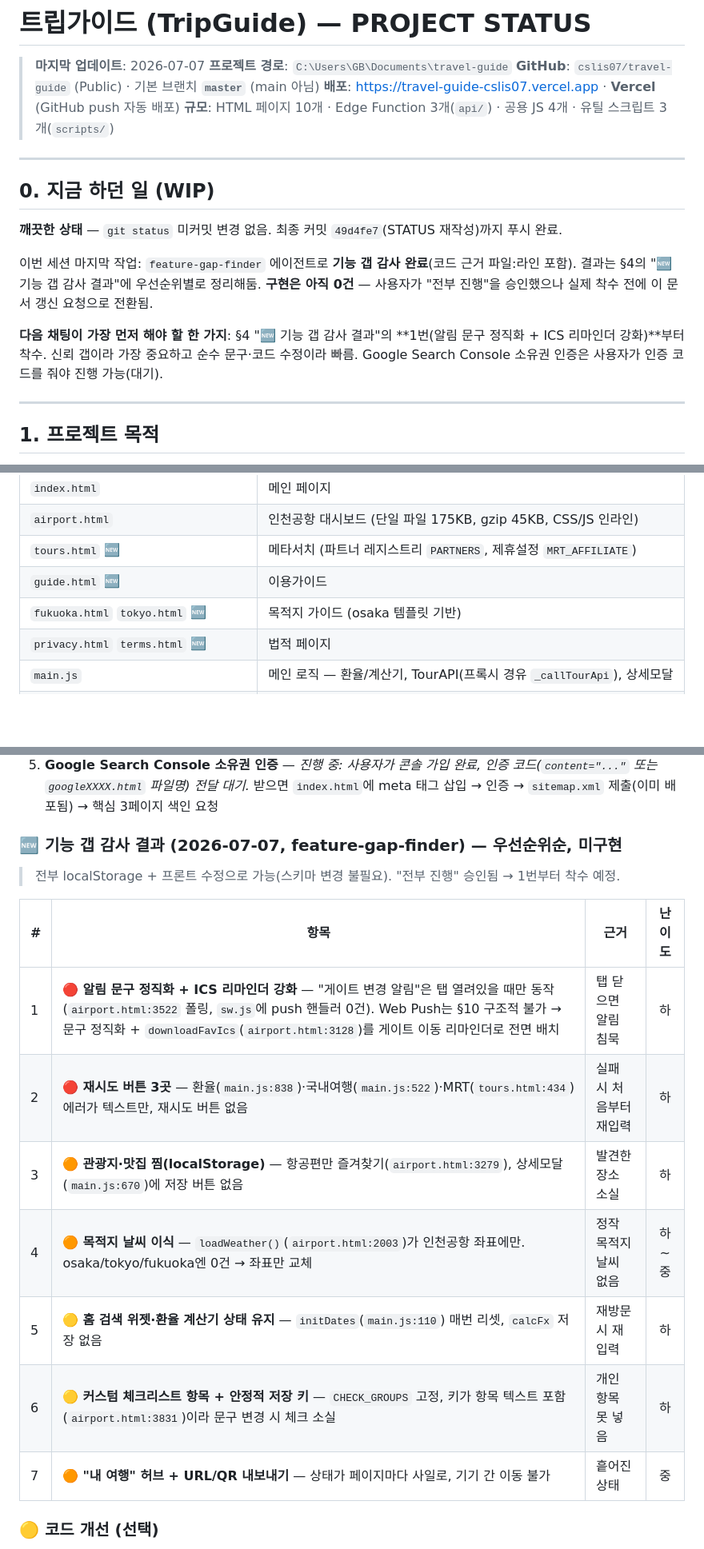
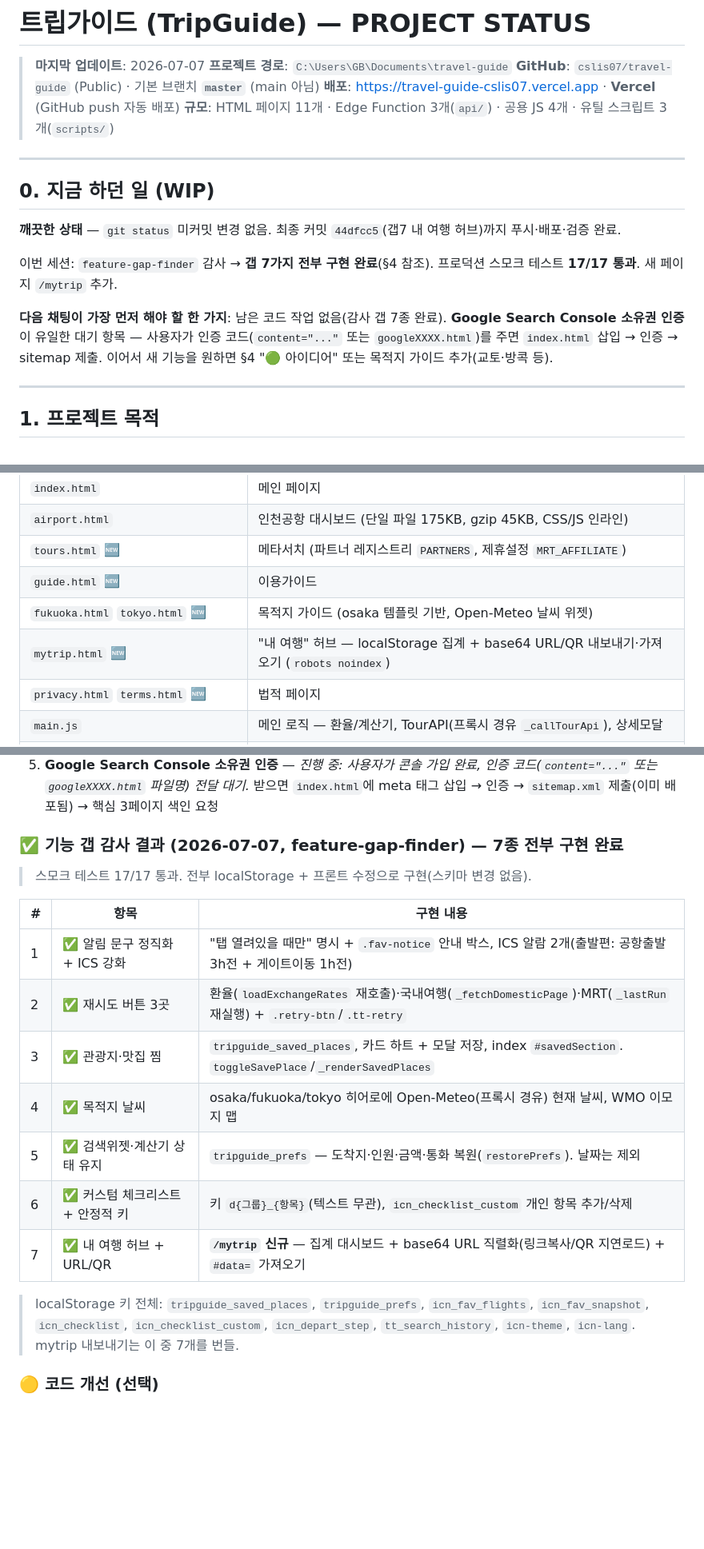
Before and after one commit to cslis07/travel-guide, a Markdown page: PROJECT_STATUS.md, 3 parts joined by grey strips. Shown at 80% size. GitHub-like rendering; blank space fills up the shorter version.

Commit message:
[DOC] PROJECT_STATUS 갱신 — 기능 갭 7종 구현 완료 반영, mytrip.html 추가
Co-Authored-By: Claude Opus 4.8 <noreply@anthropic.com>

```diff
--- a/PROJECT_STATUS.md
+++ b/PROJECT_STATUS.md
@@ -4,18 +4,18 @@
 > **프로젝트 경로**: `C:\Users\GB\Documents\travel-guide`
 > **GitHub**: `cslis07/travel-guide` (Public) · 기본 브랜치 **`master`** (main 아님)
 > **배포**: https://travel-guide-cslis07.vercel.app · **Vercel** (GitHub push 자동 배포)
-> **규모**: HTML 페이지 10개 · Edge Function 3개(`api/`) · 공용 JS 4개 · 유틸 스크립트 3개(`scripts/`)
+> **규모**: HTML 페이지 11개 · Edge Function 3개(`api/`) · 공용 JS 4개 · 유틸 스크립트 3개(`scripts/`)
 
 ---
 
 ## 0. 지금 하던 일 (WIP)
 
-**깨끗한 상태** — `git status` 미커밋 변경 없음. 최종 커밋 `49d4fe7`(STATUS 재작성)까지 푸시 완료.
+**깨끗한 상태** — `git status` 미커밋 변경 없음. 최종 커밋 `44dfcc5`(갭7 내 여행 허브)까지 푸시·배포·검증 완료.
 
-이번 세션 마지막 작업: `feature-gap-finder` 에이전트로 **기능 갭 감사 완료**(코드 근거 파일:라인 포함). 결과는 §4의 "🆕 기능 갭 감사 결과"에 우선순위별로 정리해둠. **구현은 아직 0건** — 사용자가 "전부 진행"을 승인했으나 실제 착수 전에 이 문서 갱신 요청으로 전환됨.
+이번 세션: `feature-gap-finder` 감사 → **갭 7가지 전부 구현 완료**(§4 참조). 프로덕션 스모크 테스트 **17/17 통과**. 새 페이지 `/mytrip` 추가.
 
 **다음 채팅이 가장 먼저 해야 할 한 가지**:
-§4 "🆕 기능 갭 감사 결과"의 **1번(알림 문구 정직화 + ICS 리마인더 강화)**부터 착수. 신뢰 갭이라 가장 중요하고 순수 문구·코드 수정이라 빠름. Google Search Console 소유권 인증은 사용자가 인증 코드를 줘야 진행 가능(대기).
+남은 코드 작업 없음(감사 갭 7종 완료). **Google Search Console 소유권 인증**이 유일한 대기 항목 — 사용자가 인증 코드(`content="..."` 또는 `googleXXXX.html`)를 주면 `index.html` 삽입 → 인증 → sitemap 제출. 이어서 새 기능을 원하면 §4 "🟢 아이디어" 또는 목적지 가이드 추가(교토·방콕 등).
 
 ---
 
@@ -52,7 +52,8 @@
 | `airport.html` | 인천공항 대시보드 (단일 파일 175KB, gzip 45KB, CSS/JS 인라인) |
 | `tours.html` 🆕 | 메타서치 (파트너 레지스트리 `PARTNERS`, 제휴설정 `MRT_AFFILIATE`) |
 | `guide.html` 🆕 | 이용가이드 |
-| `fukuoka.html` `tokyo.html` 🆕 | 목적지 가이드 (osaka 템플릿 기반) |
+| `fukuoka.html` `tokyo.html` 🆕 | 목적지 가이드 (osaka 템플릿 기반, Open-Meteo 날씨 위젯) |
+| `mytrip.html` 🆕 | "내 여행" 허브 — localStorage 집계 + base64 URL/QR 내보내기·가져오기 (`robots noindex`) |
 | `privacy.html` `terms.html` 🆕 | 법적 페이지 |
 | `main.js` | 메인 로직 — 환율/계산기, TourAPI(프록시 경유 `_callTourApi`), 상세모달 |
 | `style.css` | 공용 스타일 (`--primary:#1B4FD8`, `--accent:#F97316`) |
@@ -79,18 +80,20 @@
 4. **GA4 측정 ID** — *안 한 이유: GA 계정 필요.* `analytics.js`의 `GA4_ID`
 5. **Google Search Console 소유권 인증** — *진행 중: 사용자가 콘솔 가입 완료, 인증 코드(`content="..."` 또는 `googleXXXX.html` 파일명) 전달 대기.* 받으면 `index.html`에 meta 태그 삽입 → 인증 → `sitemap.xml` 제출(이미 배포됨) → 핵심 3페이지 색인 요청
 
-### 🆕 기능 갭 감사 결과 (2026-07-07, feature-gap-finder) — 우선순위순, **미구현**
-> 전부 localStorage + 프론트 수정으로 가능(스키마 변경 불필요). "전부 진행" 승인됨 → 1번부터 착수 예정.
+### ✅ 기능 갭 감사 결과 (2026-07-07, feature-gap-finder) — **7종 전부 구현 완료**
+> 스모크 테스트 17/17 통과. 전부 localStorage + 프론트 수정으로 구현(스키마 변경 없음).
 
-| # | 항목 | 근거 | 난이도 |
-|---|------|------|:---:|
-| 1 | 🔴 **알림 문구 정직화 + ICS 리마인더 강화** — "게이트 변경 알림"은 탭 열려있을 때만 동작(`airport.html:3522` 폴링, `sw.js`에 push 핸들러 0건). Web Push는 §10 구조적 불가 → 문구 정직화 + `downloadFavIcs`(`airport.html:3128`)를 게이트 이동 리마인더로 전면 배치 | 탭 닫으면 알림 침묵 | 하 |
-| 2 | 🔴 **재시도 버튼 3곳** — 환율(`main.js:838`)·국내여행(`main.js:522`)·MRT(`tours.html:434`) 에러가 텍스트만, 재시도 버튼 없음 | 실패 시 처음부터 재입력 | 하 |
-| 3 | 🟠 **관광지·맛집 찜(localStorage)** — 항공편만 즐겨찾기(`airport.html:3279`), 상세모달(`main.js:670`)에 저장 버튼 없음 | 발견한 장소 소실 | 하 |
-| 4 | 🟠 **목적지 날씨 이식** — `loadWeather()`(`airport.html:2003`)가 인천공항 좌표에만. osaka/tokyo/fukuoka엔 0건 → 좌표만 교체 | 정작 목적지 날씨 없음 | 하~중 |
-| 5 | 🟡 **홈 검색 위젯·환율 계산기 상태 유지** — `initDates`(`main.js:110`) 매번 리셋, `calcFx` 저장 없음 | 재방문 시 재입력 | 하 |
-| 6 | 🟡 **커스텀 체크리스트 항목 + 안정적 저장 키** — `CHECK_GROUPS` 고정, 키가 항목 텍스트 포함(`airport.html:3831`)이라 문구 변경 시 체크 소실 | 개인 항목 못 넣음 | 하 |
-| 7 | 🟠 **"내 여행" 허브 + URL/QR 내보내기** — 상태가 페이지마다 사일로, 기기 간 이동 불가 | 흩어진 상태 | 중 |
+| # | 항목 | 구현 내용 |
+|---|------|-----------|
+| 1 | ✅ 알림 문구 정직화 + ICS 강화 | "탭 열려있을 때만" 명시 + `.fav-notice` 안내 박스, ICS 알람 2개(출발편: 공항출발 3h전 + 게이트이동 1h전) |
+| 2 | ✅ 재시도 버튼 3곳 | 환율(`loadExchangeRates` 재호출)·국내여행(`_fetchDomesticPage`)·MRT(`_lastRun` 재실행) + `.retry-btn`/`.tt-retry` |
+| 3 | ✅ 관광지·맛집 찜 | `tripguide_saved_places`, 카드 하트 + 모달 저장, index `#savedSection`. `toggleSavePlace`/`_renderSavedPlaces` |
+| 4 | ✅ 목적지 날씨 | osaka/fukuoka/tokyo 히어로에 Open-Meteo(프록시 경유) 현재 날씨, WMO 이모지 맵 |
+| 5 | ✅ 검색위젯·계산기 상태 유지 | `tripguide_prefs` — 도착지·인원·금액·통화 복원(`restorePrefs`). 날짜는 제외 |
+| 6 | ✅ 커스텀 체크리스트 + 안정적 키 | 키 `d{그룹}_{항목}`(텍스트 무관), `icn_checklist_custom` 개인 항목 추가/삭제 |
+| 7 | ✅ 내 여행 허브 + URL/QR | **`/mytrip` 신규** — 집계 대시보드 + base64 URL 직렬화(링크복사/QR 지연로드) + `#data=` 가져오기 |
+
+> localStorage 키 전체: `tripguide_saved_places`, `tripguide_prefs`, `icn_fav_flights`, `icn_fav_snapshot`, `icn_checklist`, `icn_checklist_custom`, `icn_depart_step`, `tt_search_history`, `icn-theme`, `icn-lang`. mytrip 내보내기는 이 중 7개를 번들.
 
 ### 🟡 코드 개선 (선택)
 - 목적지 가이드 추가(교토·방콕·다낭 등) — *안 한 이유: 콘텐츠 정확성 검증 부담, 현재 `tours?city=` 검색으로 우회 중이라 급하지 않음*
```
Also changed, not shown: other parts of PROJECT_STATUS.md (+1 -1 lines).
